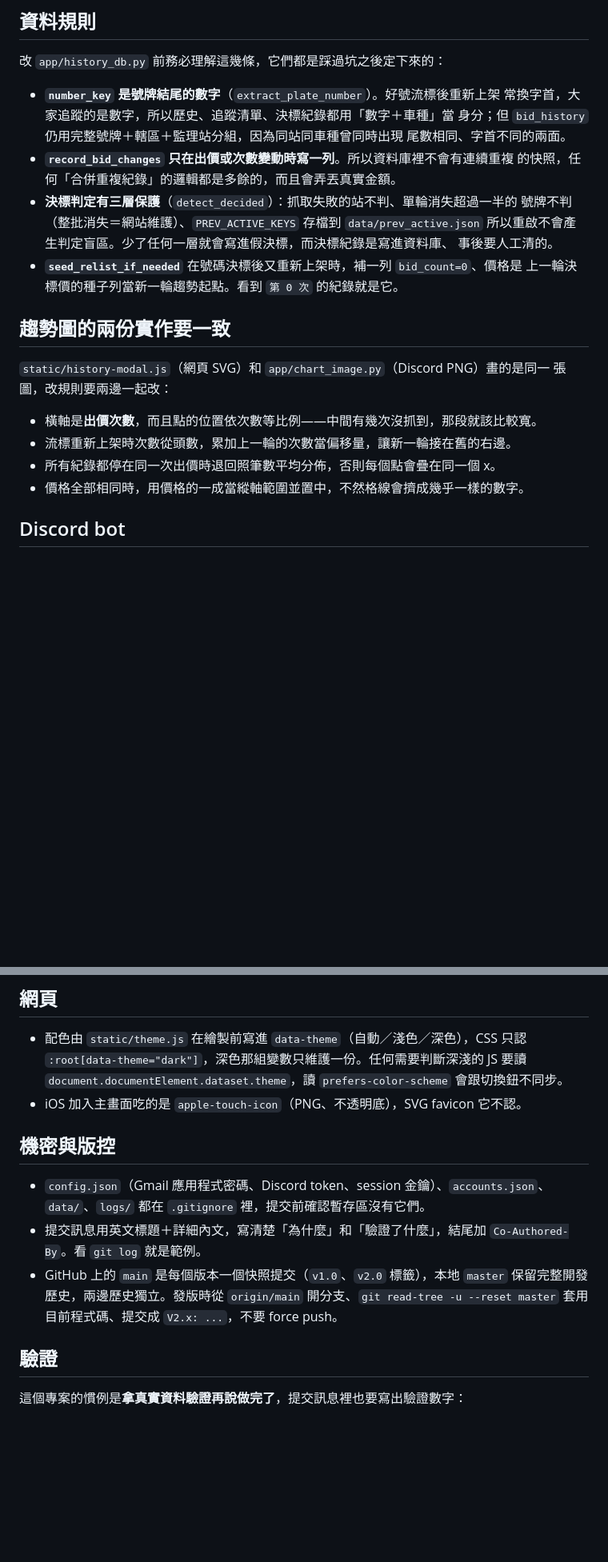
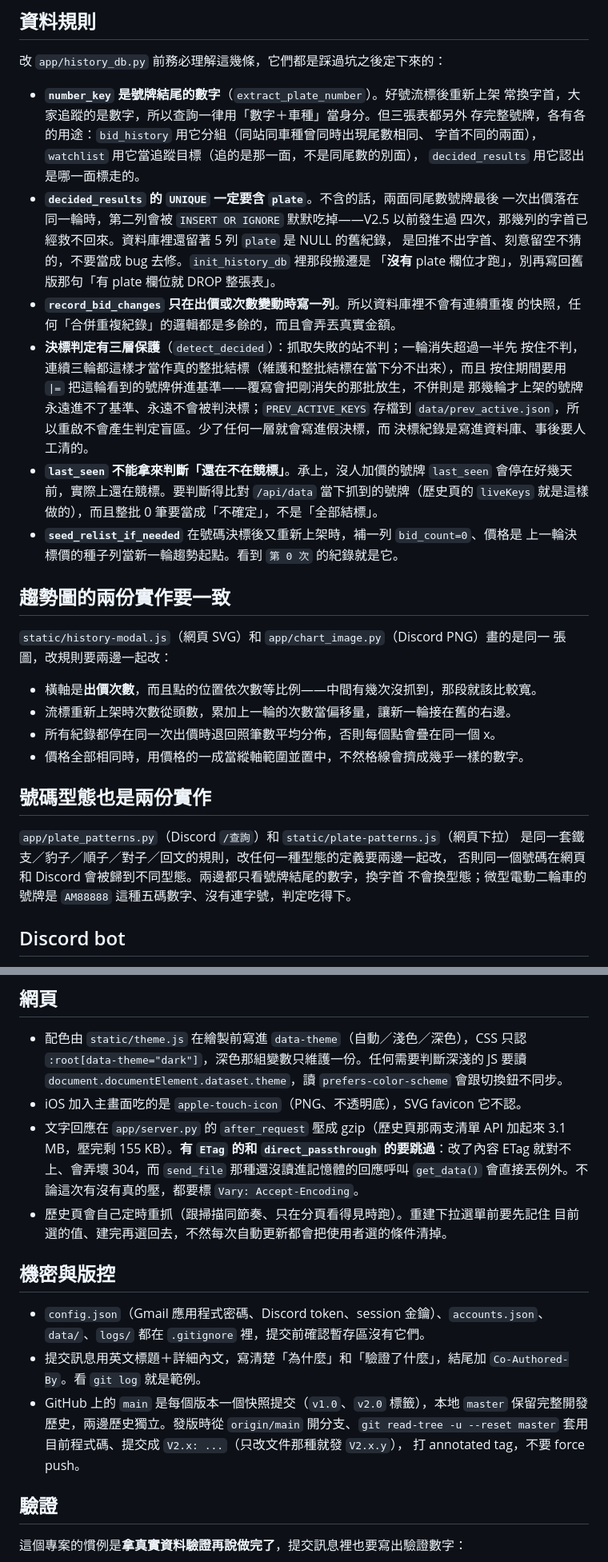
Before and after one commit to aaaaaaaaain/license-plate-board, a Markdown page: CLAUDE.md, 2 parts joined by grey strips. Shown at 80% size. Rendered like a GitHub page; blank space fills up the shorter version.

Commit message:
V2.5.2: CLAUDE.md 補上 V2.5 的身分規則和兩條踩過的坑
相對 V2.5.1 的變更：只有 CLAUDE.md，程式碼一行沒動。

- 身分規則過時了兩處：追蹤清單從 85fad58 起就是以完整號牌為單位，決標紀錄從
  V2.5 起也存完整號牌。改成講清楚三張表各自為什麼要存字首——`bid_history` 拿它
  分組、`watchlist` 拿它當追蹤目標、`decided_results` 拿它認出是哪一面標走的，
  而查詢一律還是用「數字＋車種」。
- 補上兩條已經咬過人的規則：`decided_results` 的 UNIQUE 一定要含 `plate`，不含
  的話兩面同尾數號牌在同一輪結標時會被 INSERT OR IGNORE 吃掉一列（那四列的字首
  已經救不回來）；`init_history_db` 的搬遷是「沒有 plate 欄位才跑」，是舊版那句
  「有 plate 欄位就 DROP 整張表」的相反。順便標明資料庫裡剩下的 5 列 NULL 是刻意
  留空不猜的，不要當成 bug 去修。
- `last_seen` 不能拿來判斷「還在不在競標」也獨立成一條：record_bid_changes 只在
  有變動時才寫，沒人加價的號牌看起來像過期、其實還在競標。要比對掃描器當下看到的
  號牌，而整批 0 筆要當成「不確定」。
- 整批消失的處理原本寫成「不判」，實際是按住三輪才認定整批結標，而且按住期間要用
  `|=` 把這輪的號牌併進基準，兩半都重要、原本都沒寫。
- 另外補了號碼型態的兩份實作（跟趨勢圖同樣的失效模式）、gzip 的 ETag 與
  direct_passthrough 排除條件、自動更新重建下拉要記住選的值，以及只改文件時
  發 `V2.x.y` 的版號慣例。

Co-Authored-By: Claude Opus 5 <noreply@anthropic.com>

```diff
--- a/CLAUDE.md
+++ b/CLAUDE.md
@@ -58,15 +58,26 @@ wsl -e bash -lc 'ps -eo cmd | grep "[s]leep infinity"'
 改 `app/history_db.py` 前務必理解這幾條，它們都是踩過坑之後定下來的：
 
 - **`number_key` 是號牌結尾的數字**（`extract_plate_number`）。好號流標後重新上架
-  常換字首，大家追蹤的是數字，所以歷史、追蹤清單、決標紀錄都用「數字＋車種」當
-  身分；但 `bid_history` 仍用完整號牌＋轄區＋監理站分組，因為同站同車種曾同時出現
-  尾數相同、字首不同的兩面。
+  常換字首，大家追蹤的是數字，所以查詢一律用「數字＋車種」當身分。但三張表都另外
+  存完整號牌，各有各的用途：`bid_history` 用它分組（同站同車種曾同時出現尾數相同、
+  字首不同的兩面），`watchlist` 用它當追蹤目標（追的是那一面，不是同尾數的別面），
+  `decided_results` 用它認出是哪一面標走的。
+- **`decided_results` 的 `UNIQUE` 一定要含 `plate`**。不含的話，兩面同尾數號牌最後
+  一次出價落在同一輪時，第二列會被 `INSERT OR IGNORE` 默默吃掉——V2.5 以前發生過
+  四次，那幾列的字首已經救不回來。資料庫裡還留著 5 列 `plate` 是 NULL 的舊紀錄，
+  是回推不出字首、刻意留空不猜的，不要當成 bug 去修。`init_history_db` 裡那段搬遷是
+  「**沒有** plate 欄位才跑」，別再寫回舊版那句「有 plate 欄位就 DROP 整張表」。
 - **`record_bid_changes` 只在出價或次數變動時寫一列**。所以資料庫裡不會有連續重複
   的快照，任何「合併重複紀錄」的邏輯都是多餘的，而且會弄丟真實金額。
-- **決標判定有三層保護**（`detect_decided`）：抓取失敗的站不判、單輪消失超過一半的
-  號牌不判（整批消失＝網站維護）、`PREV_ACTIVE_KEYS` 存檔到 `data/prev_active.json`
-  所以重啟不會產生判定盲區。少了任何一層就會寫進假決標，而決標紀錄是寫進資料庫、
-  事後要人工清的。
+- **決標判定有三層保護**（`detect_decided`）：抓取失敗的站不判；一輪消失超過一半先
+  按住不判，連續三輪都這樣才當作真的整批結標（維護和整批結標在當下分不出來），而且
+  按住期間要用 `|=` 把這輪看到的號牌併進基準——覆寫會把剛消失的那批放生，不併則是
+  那幾輪才上架的號牌永遠進不了基準、永遠不會被判決標；`PREV_ACTIVE_KEYS` 存檔到
+  `data/prev_active.json`，所以重啟不會產生判定盲區。少了任何一層就會寫進假決標，而
+  決標紀錄是寫進資料庫、事後要人工清的。
+- **`last_seen` 不能拿來判斷「還在不在競標」**。承上，沒人加價的號牌 `last_seen`
+  會停在好幾天前，實際上還在競標。要判斷得比對 `/api/data` 當下抓到的號牌（歷史頁的
+  `liveKeys` 就是這樣做的），而且整批 0 筆要當成「不確定」，不是「全部結標」。
 - **`seed_relist_if_needed`** 在號碼決標後又重新上架時，補一列 `bid_count=0`、價格是
   上一輪決標價的種子列當新一輪趨勢起點。看到 `第 0 次` 的紀錄就是它。
 
@@ -79,6 +90,13 @@ wsl -e bash -lc 'ps -eo cmd | grep "[s]leep infinity"'
 - 流標重新上架時次數從頭數，累加上一輪的次數當偏移量，讓新一輪接在舊的右邊。
 - 所有紀錄都停在同一次出價時退回照筆數平均分佈，否則每個點會疊在同一個 x。
 - 價格全部相同時，用價格的一成當縱軸範圍並置中，不然格線會擠成幾乎一樣的數字。
+
+## 號碼型態也是兩份實作
+
+`app/plate_patterns.py`（Discord `/查詢`）和 `static/plate-patterns.js`（網頁下拉）
+是同一套鐵支／豹子／順子／對子／回文的規則，改任何一種型態的定義要兩邊一起改，
+否則同一個號碼在網頁和 Discord 會被歸到不同型態。兩邊都只看號牌結尾的數字，換字首
+不會換型態；微型電動二輪車的號牌是 `AM88888` 這種五碼數字、沒有連字號，判定吃得下。
 
 ## Discord bot
 
@@ -95,6 +113,12 @@ wsl -e bash -lc 'ps -eo cmd | grep "[s]leep infinity"'
   `:root[data-theme="dark"]`，深色那組變數只維護一份。任何需要判斷深淺的 JS 要讀
   `document.documentElement.dataset.theme`，讀 `prefers-color-scheme` 會跟切換鈕不同步。
 - iOS 加入主畫面吃的是 `apple-touch-icon`（PNG、不透明底），SVG favicon 它不認。
+- 文字回應在 `app/server.py` 的 `after_request` 壓成 gzip（歷史頁那兩支清單 API 加起來
+  3.1 MB，壓完剩 155 KB）。**有 `ETag` 的和 `direct_passthrough` 的要跳過**：改了內容
+  ETag 就對不上、會弄壞 304，而 `send_file` 那種還沒讀進記憶體的回應呼叫 `get_data()`
+  會直接丟例外。不論這次有沒有真的壓，都要標 `Vary: Accept-Encoding`。
+- 歷史頁會自己定時重抓（跟掃描同節奏、只在分頁看得見時跑）。重建下拉選單前要先記住
+  目前選的值、建完再選回去，不然每次自動更新都會把使用者選的條件清掉。
 
 ## 機密與版控
 
@@ -104,7 +128,8 @@ wsl -e bash -lc 'ps -eo cmd | grep "[s]leep infinity"'
   `Co-Authored-By`。看 `git log` 就是範例。
 - GitHub 上的 `main` 是每個版本一個快照提交（`v1.0`、`v2.0` 標籤），本地 `master`
   保留完整開發歷史，兩邊歷史獨立。發版時從 `origin/main` 開分支、`git read-tree -u
-  --reset master` 套用目前程式碼、提交成 `V2.x: ...`，不要 force push。
+  --reset master` 套用目前程式碼、提交成 `V2.x: ...`（只改文件那種就發 `V2.x.y`），
+  打 annotated tag，不要 force push。
 
 ## 驗證
 
```
